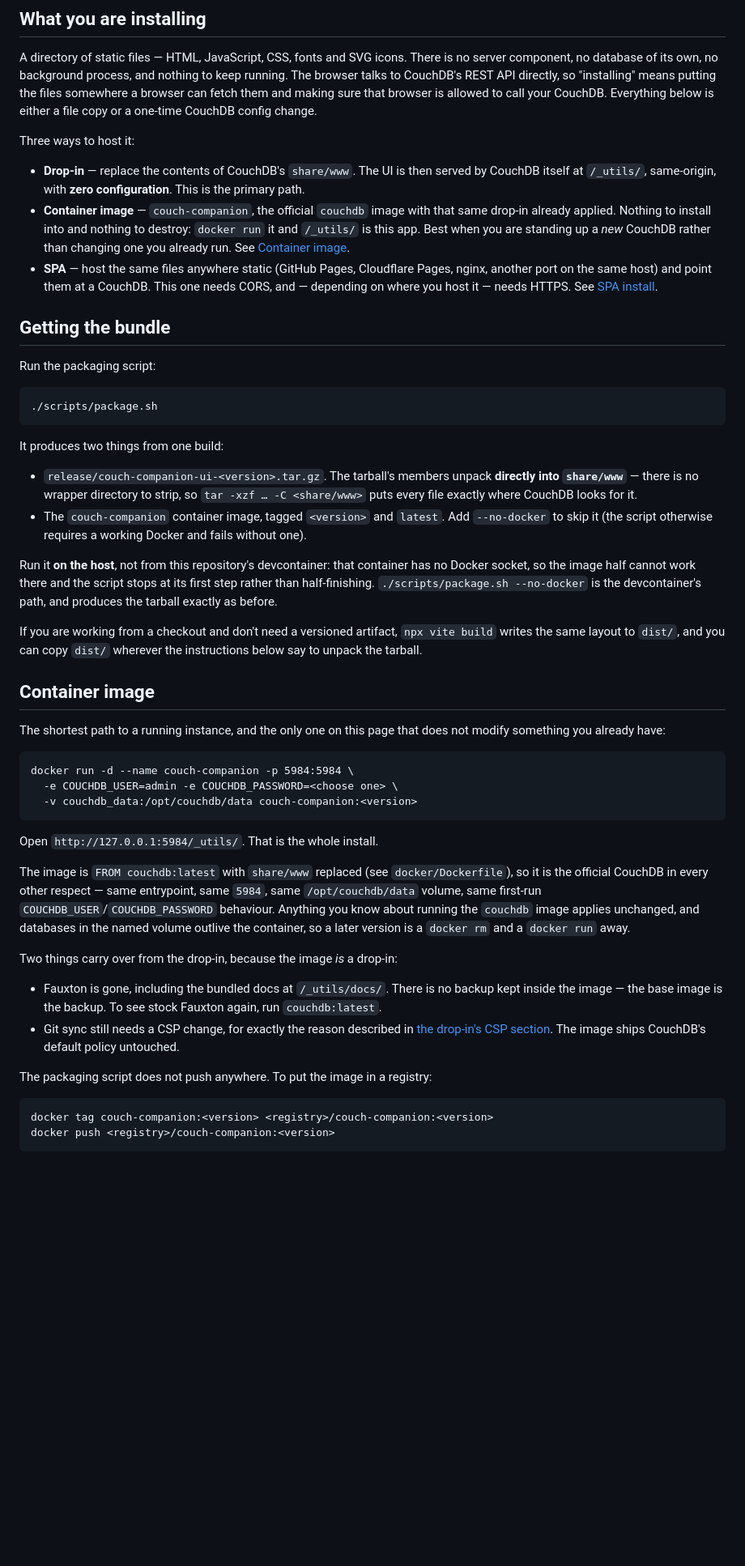
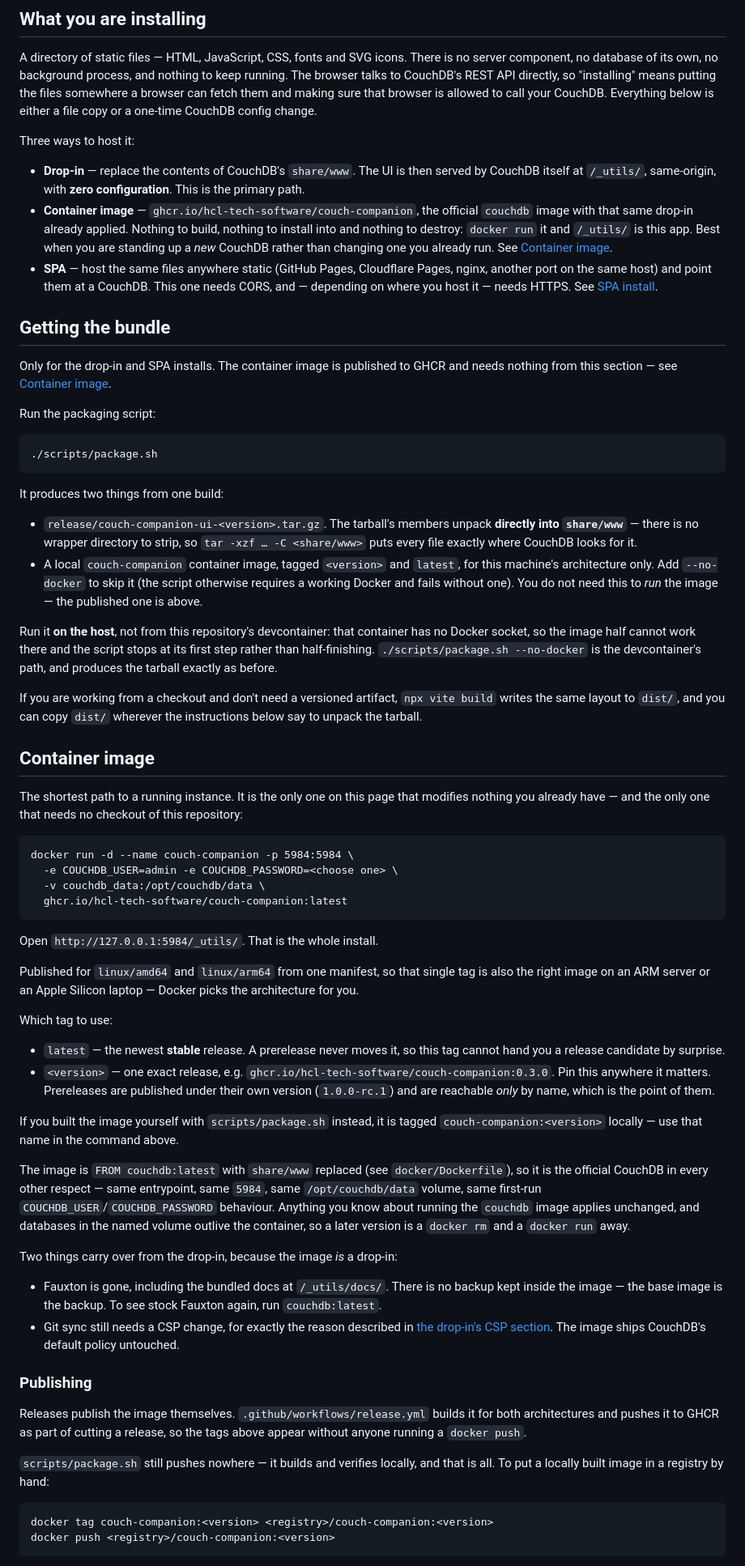
Before and after one commit to HCL-TECH-SOFTWARE/couch-companion-ui, a Markdown page: docs/install.md, the part around the change. Shown at 81% size. Rendered like a GitHub page; blank space fills up the shorter version.

Commit message:
Documentation updates

```diff
--- a/install.md
+++ b/docs/install.md
@@ -31,15 +31,19 @@ Three ways to host it:
 
 - **Drop-in** — replace the contents of CouchDB's `share/www`. The UI is then served by CouchDB
   itself at `/_utils/`, same-origin, with **zero configuration**. This is the primary path.
-- **Container image** — `couch-companion`, the official `couchdb` image with that same drop-in
-  already applied. Nothing to install into and nothing to destroy: `docker run` it and `/_utils/`
-  is this app. Best when you are standing up a *new* CouchDB rather than changing one you already
-  run. See [Container image](#container-image).
+- **Container image** — `ghcr.io/hcl-tech-software/couch-companion`, the official `couchdb`
+  image with that same drop-in already applied. Nothing to build, nothing to install into and
+  nothing to destroy: `docker run` it and `/_utils/` is this app. Best when you are standing up a
+  *new* CouchDB rather than changing one you already run. See
+  [Container image](#container-image).
 - **SPA** — host the same files anywhere static (GitHub Pages, Cloudflare Pages, nginx, another
   port on the same host) and point them at a CouchDB. This one needs CORS, and — depending on
   where you host it — needs HTTPS. See [SPA install](#spa-install).
 
 ## Getting the bundle
+
+Only for the drop-in and SPA installs. The container image is published to GHCR and needs nothing
+from this section — see [Container image](#container-image).
 
 Run the packaging script:
 
@@ -50,8 +54,9 @@ It produces two things from one build:
 - `release/couch-companion-ui-<version>.tar.gz`. The tarball's members unpack **directly into
   `share/www`** — there is no wrapper directory to strip, so `tar -xzf … -C <share/www>` puts
   every file exactly where CouchDB looks for it.
-- The `couch-companion` container image, tagged `<version>` and `latest`. Add `--no-docker` to
-  skip it (the script otherwise requires a working Docker and fails without one).
+- A local `couch-companion` container image, tagged `<version>` and `latest`, for this machine's
+  architecture only. Add `--no-docker` to skip it (the script otherwise requires a working Docker
+  and fails without one). You do not need this to *run* the image — the published one is above.
 
 Run it **on the host**, not from this repository's devcontainer: that container has no Docker
 socket, so the image half cannot work there and the script stops at its first step rather than
@@ -64,14 +69,29 @@ unpack the tarball.
 
 ## Container image
 
-The shortest path to a running instance, and the only one on this page that does not modify
-something you already have:
+The shortest path to a running instance. It is the only one on this page that modifies nothing
+you already have — and the only one that needs no checkout of this repository:
 
     docker run -d --name couch-companion -p 5984:5984 \
       -e COUCHDB_USER=admin -e COUCHDB_PASSWORD=<choose one> \
-      -v couchdb_data:/opt/couchdb/data couch-companion:<version>
+      -v couchdb_data:/opt/couchdb/data \
+      ghcr.io/hcl-tech-software/couch-companion:latest
 
 Open `http://127.0.0.1:5984/_utils/`. That is the whole install.
+
+Published for `linux/amd64` and `linux/arm64` from one manifest, so that single tag is also the
+right image on an ARM server or an Apple Silicon laptop — Docker picks the architecture for you.
+
+Which tag to use:
+
+- `latest` — the newest **stable** release. A prerelease never moves it, so this tag cannot hand
+  you a release candidate by surprise.
+- `<version>` — one exact release, e.g. `ghcr.io/hcl-tech-software/couch-companion:0.3.0`. Pin
+  this anywhere it matters. Prereleases are published under their own version (`1.0.0-rc.1`) and
+  are reachable *only* by name, which is the point of them.
+
+If you built the image yourself with `scripts/package.sh` instead, it is tagged
+`couch-companion:<version>` locally — use that name in the command above.
 
 The image is `FROM couchdb:latest` with `share/www` replaced (see `docker/Dockerfile`), so it is
 the official CouchDB in every other respect — same entrypoint, same `5984`, same
@@ -87,7 +107,14 @@ Two things carry over from the drop-in, because the image *is* a drop-in:
   [the drop-in's CSP section](#git-sync-needs-one-more-change-couchdbs-content-security-policy).
   The image ships CouchDB's default policy untouched.
 
-The packaging script does not push anywhere. To put the image in a registry:
+### Publishing
+
+Releases publish the image themselves. `.github/workflows/release.yml` builds it for both
+architectures and pushes it to GHCR as part of cutting a release, so the tags above appear
+without anyone running a `docker push`.
+
+`scripts/package.sh` still pushes nowhere — it builds and verifies locally, and that is all. To
+put a locally built image in a registry by hand:
 
     docker tag couch-companion:<version> <registry>/couch-companion:<version>
     docker push <registry>/couch-companion:<version>
```
Also changed, not shown: CONTRIBUTING.md (+13 -9 lines), README.md (+1 -1 lines).
